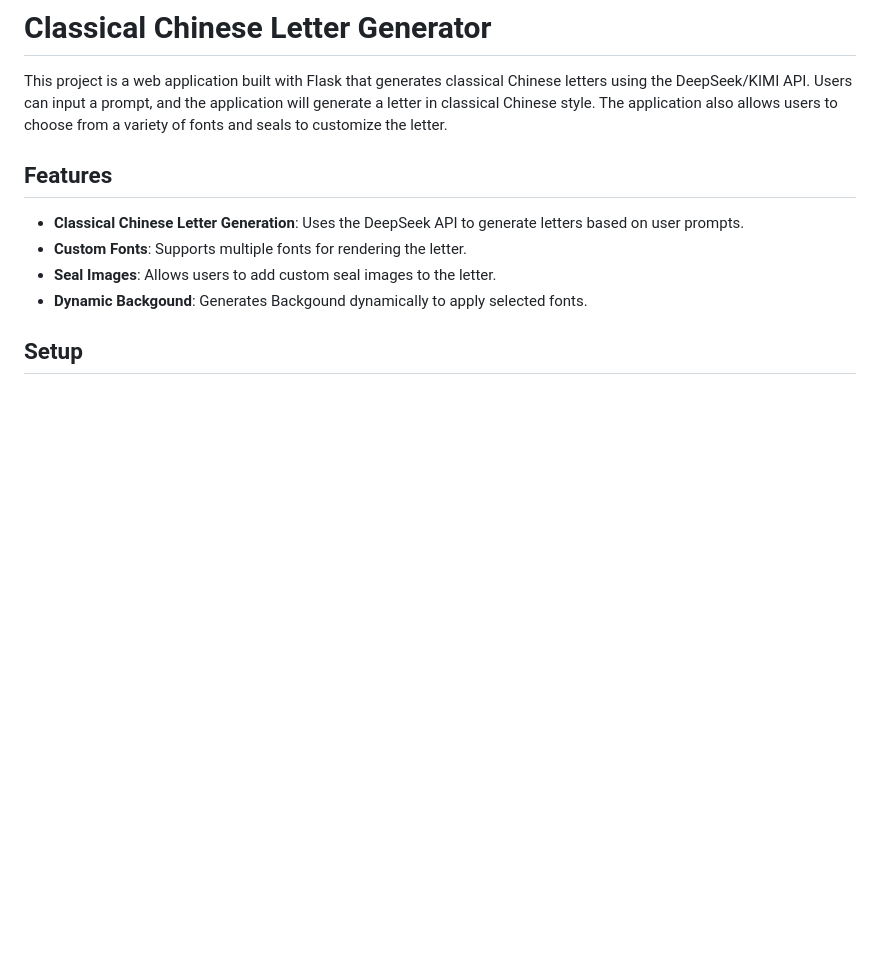
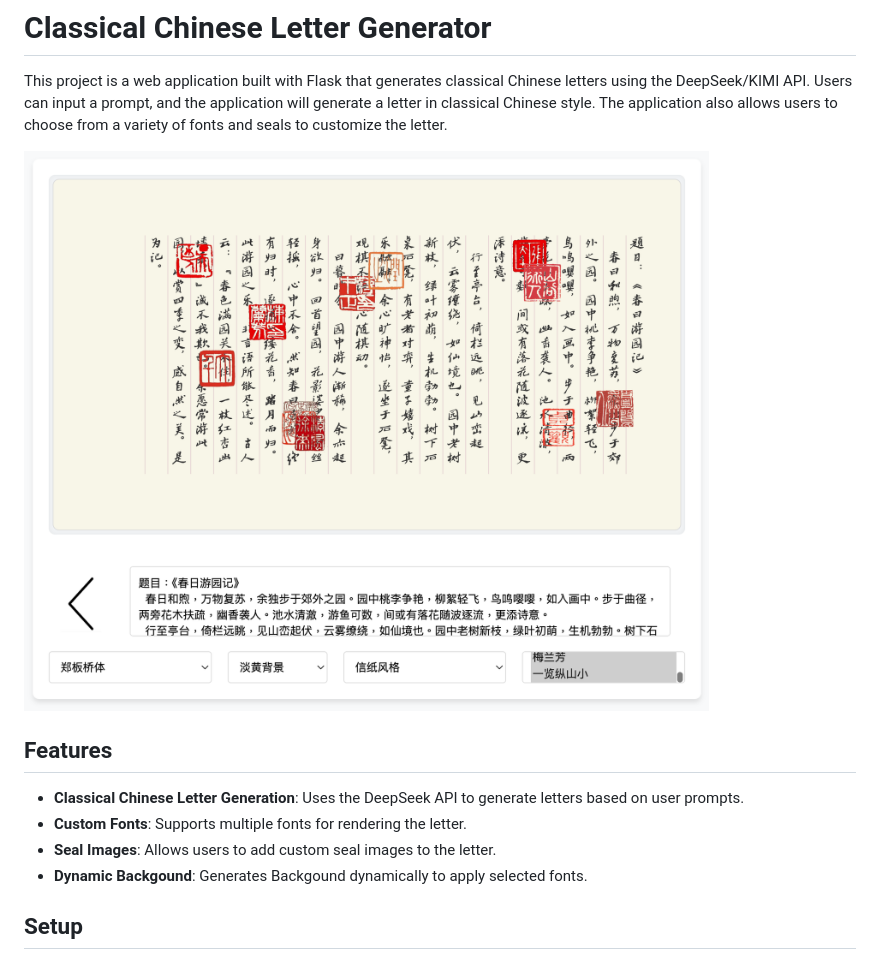
Before and after one commit to jacobmee/CCG, a Markdown page: README.md, the part around the change. GitHub-like rendering; pictures changed too: static/ccg.png (added); blank space fills up the shorter version.

```diff
--- a/README.md
+++ b/README.md
@@ -1,6 +1,8 @@
 # Classical Chinese Letter Generator
 
 This project is a web application built with Flask that generates classical Chinese letters using the DeepSeek/KIMI API. Users can input a prompt, and the application will generate a letter in classical Chinese style. The application also allows users to choose from a variety of fonts and seals to customize the letter.
+
+![](static/ccg.png)
 
 ## Features
 
```
Also changed, not shown: 1 other file.
